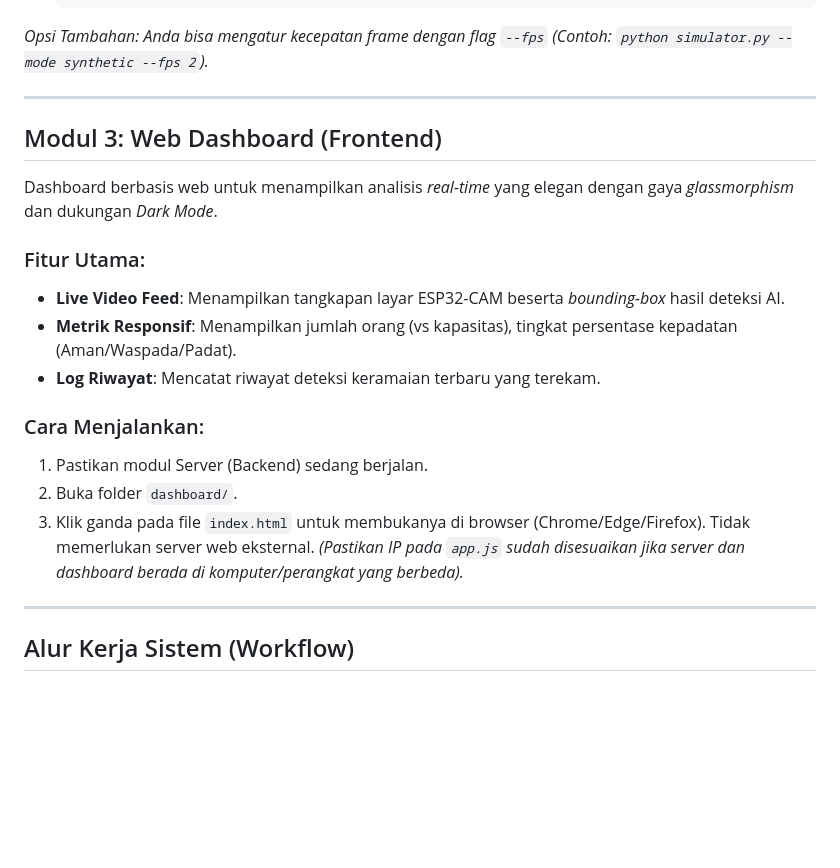
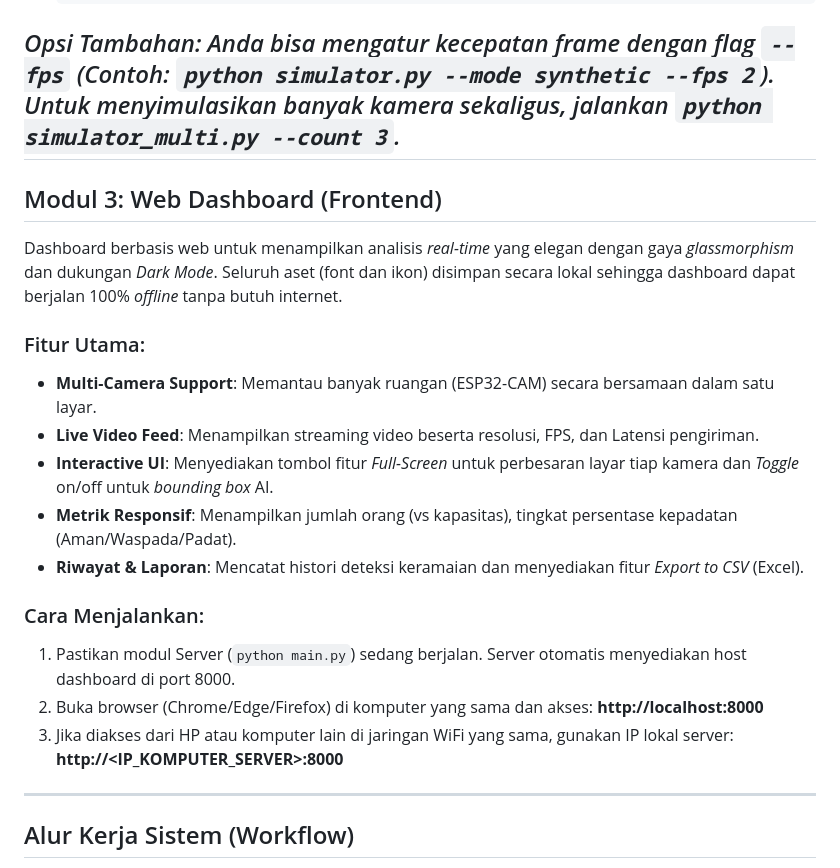
Before and after one commit to Budhycc/ESP32-CAM-YOLOv8-Crowd-Monitoring-System, a Markdown page: README.md, the part around the change. Rendered like a GitHub page; blank space fills up the shorter version.

Commit message:
docs: update README with multi-camera simulation instructions and revised dashboard feature documentation

````diff
--- a/README.md
+++ b/README.md
@@ -143,23 +143,26 @@ Jika Anda belum memiliki hardware ESP32-CAM, Anda bisa mensimulasikannya. Simula
    ```
 
 *Opsi Tambahan: Anda bisa mengatur kecepatan frame dengan flag `--fps` (Contoh: `python simulator.py --mode synthetic --fps 2`).*
-
+*Untuk menyimulasikan banyak kamera sekaligus, jalankan `python simulator_multi.py --count 3`.*
 ---
 
 ## Modul 3: Web Dashboard (Frontend)
 
-Dashboard berbasis web untuk menampilkan analisis *real-time* yang elegan dengan gaya *glassmorphism* dan dukungan *Dark Mode*.
+Dashboard berbasis web untuk menampilkan analisis *real-time* yang elegan dengan gaya *glassmorphism* dan dukungan *Dark Mode*. Seluruh aset (font dan ikon) disimpan secara lokal sehingga dashboard dapat berjalan 100% *offline* tanpa butuh internet.
 
 ### Fitur Utama:
-- **Live Video Feed**: Menampilkan tangkapan layar ESP32-CAM beserta *bounding-box* hasil deteksi AI.
+- **Multi-Camera Support**: Memantau banyak ruangan (ESP32-CAM) secara bersamaan dalam satu layar.
+- **Live Video Feed**: Menampilkan streaming video beserta resolusi, FPS, dan Latensi pengiriman.
+- **Interactive UI**: Menyediakan tombol fitur *Full-Screen* untuk perbesaran layar tiap kamera dan *Toggle* on/off untuk *bounding box* AI.
 - **Metrik Responsif**: Menampilkan jumlah orang (vs kapasitas), tingkat persentase kepadatan (Aman/Waspada/Padat).
-- **Log Riwayat**: Mencatat riwayat deteksi keramaian terbaru yang terekam.
+- **Riwayat & Laporan**: Mencatat histori deteksi keramaian dan menyediakan fitur *Export to CSV* (Excel).
 
 ### Cara Menjalankan:
-1. Pastikan modul Server (Backend) sedang berjalan.
-2. Buka folder `dashboard/`.
-3. Klik ganda pada file `index.html` untuk membukanya di browser (Chrome/Edge/Firefox). Tidak memerlukan server web eksternal.
-*(Pastikan IP pada `app.js` sudah disesuaikan jika server dan dashboard berada di komputer/perangkat yang berbeda).*
+1. Pastikan modul Server (`python main.py`) sedang berjalan. Server otomatis menyediakan host dashboard di port 8000.
+2. Buka browser (Chrome/Edge/Firefox) di komputer yang sama dan akses:
+   **http://localhost:8000**
+3. Jika diakses dari HP atau komputer lain di jaringan WiFi yang sama, gunakan IP lokal server:
+   **http://<IP_KOMPUTER_SERVER>:8000**
 
 ---
 
````
